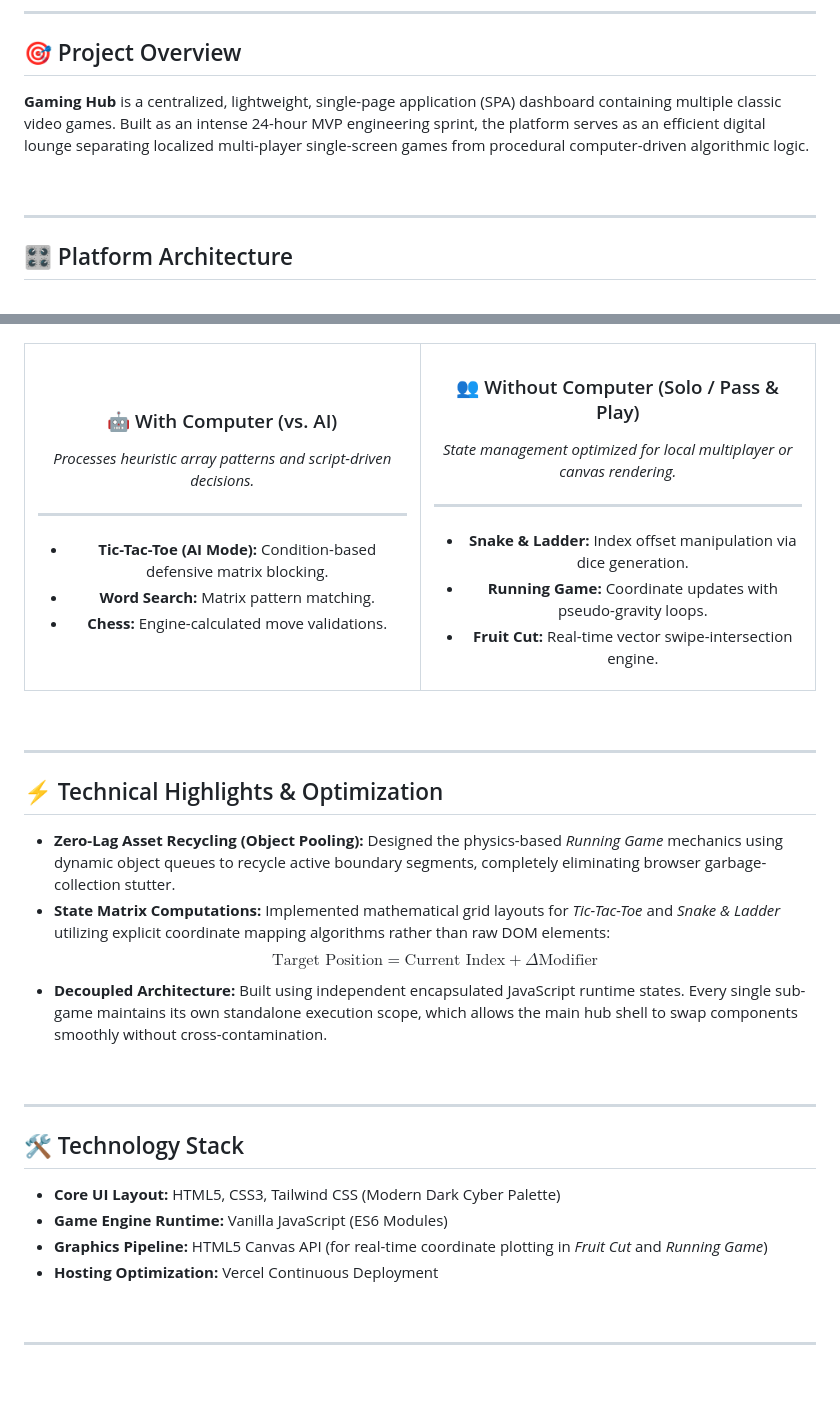
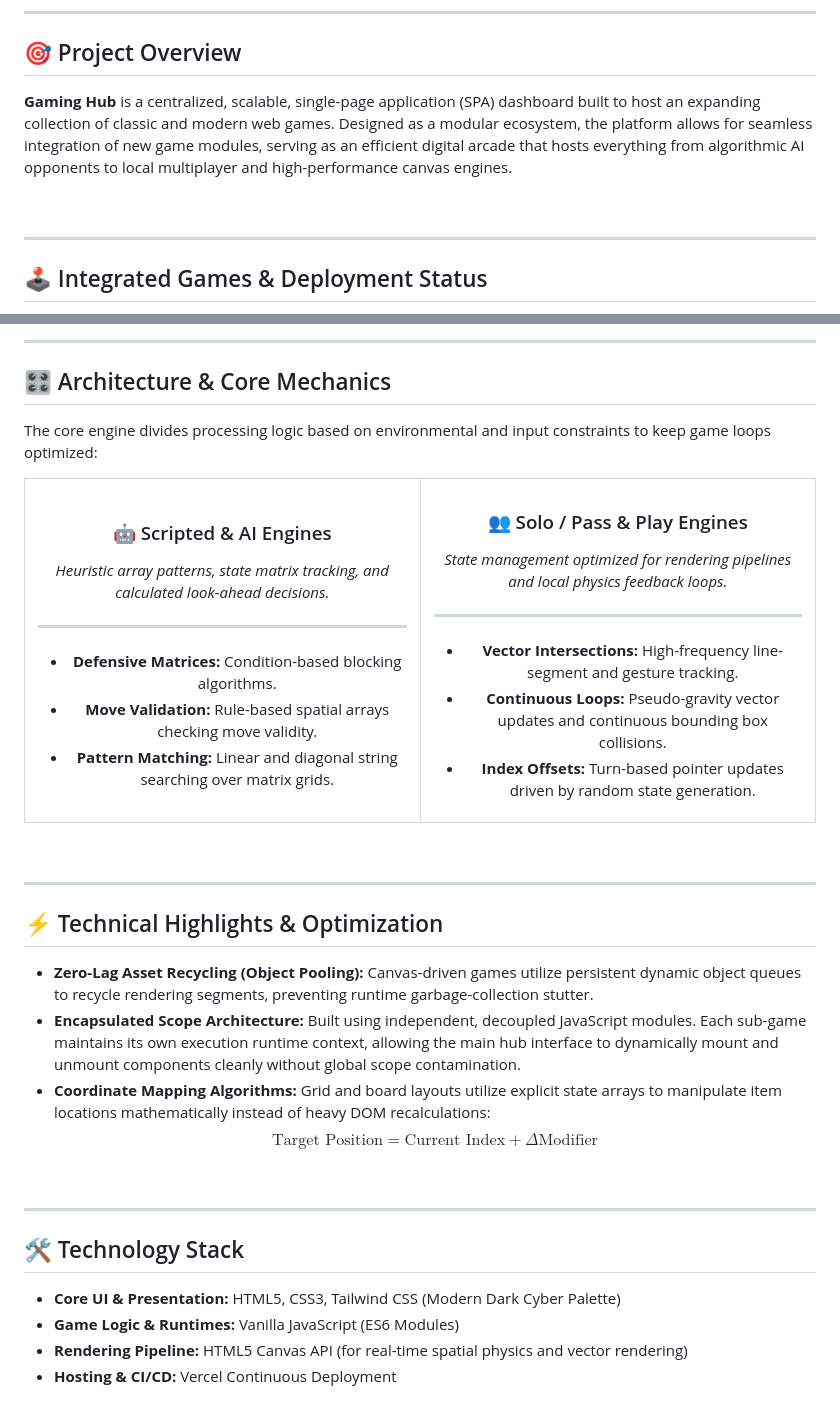
Before and after one commit to SPRandhawa/gaming-hub, a Markdown page: README.md, 2 parts joined by grey strips. GitHub-like rendering; blank space fills up the shorter version.

```diff
--- a/README.md
+++ b/README.md
@@ -17,12 +17,12 @@
 
 <h2>🎯 Project Overview</h2>
 <p>
-<b>Gaming Hub</b> is a centralized, lightweight, single-page application (SPA) dashboard containing multiple classic video games. Built as an intense 24-hour MVP engineering sprint, the platform serves as an efficient digital lounge separating localized multi-player single-screen games from procedural computer-driven algorithmic logic.
+<b>Gaming Hub</b> is a centralized, scalable, single-page application (SPA) dashboard built to host an expanding collection of classic and modern web games. Designed as a modular ecosystem, the platform allows for seamless integration of new game modules, serving as an efficient digital arcade that hosts everything from algorithmic AI opponents to local multiplayer and high-performance canvas engines.
 </p>
 
 <br/>
 
 ---
 
-<h2>🎛️ Platform Architecture</h2>
+<h2>🕹️ Integrated Games & Deployment Status</h2>
 <p>
@@ -30,26 +83,33 @@ The core gaming engine layout splits all integrated modules into two major behav
+<br/>
+
+---
+
+<h2>🎛️ Architecture & Core Mechanics</h2>
+<p>
+The core engine divides processing logic based on environmental and input constraints to keep game loops optimized:
 </p>
 
 <div align="center">
   <table>
     <tr>
       <td align="center" width="50%">
-        <h3>🤖 With Computer (vs. AI)</h3>
-        <p><i>Processes heuristic array patterns and script-driven decisions.</i></p>
+        <h3>🤖 Scripted & AI Engines</h3>
+        <p><i>Heuristic array patterns, state matrix tracking, and calculated look-ahead decisions.</i></p>
         <hr/>
         <ul style="text-align: left;">
-          <li><b>Tic-Tac-Toe (AI Mode):</b> Condition-based defensive matrix blocking.</li>
-          <li><b>Word Search:</b> Matrix pattern matching.</li>
-          <li><b>Chess:</b> Engine-calculated move validations.</li>
+          <li><b>Defensive Matrices:</b> Condition-based blocking algorithms.</li>
+          <li><b>Move Validation:</b> Rule-based spatial arrays checking move validity.</li>
+          <li><b>Pattern Matching:</b> Linear and diagonal string searching over matrix grids.</li>
         </ul>
       </td>
       <td align="center" width="50%">
-        <h3>👥 Without Computer (Solo / Pass & Play)</h3>
-        <p><i>State management optimized for local multiplayer or canvas rendering.</i></p>
+        <h3>👥 Solo / Pass & Play Engines</h3>
+        <p><i>State management optimized for rendering pipelines and local physics feedback loops.</i></p>
         <hr/>
         <ul style="text-align: left;">
-          <li><b>Snake & Ladder:</b> Index offset manipulation via dice generation.</li>
-          <li><b>Running Game:</b> Coordinate updates with pseudo-gravity loops.</li>
-          <li><b>Fruit Cut:</b> Real-time vector swipe-intersection engine.</li>
+          <li><b>Vector Intersections:</b> High-frequency line-segment and gesture tracking.</li>
+          <li><b>Continuous Loops:</b> Pseudo-gravity vector updates and continuous bounding box collisions.</li>
+          <li><b>Index Offsets:</b> Turn-based pointer updates driven by random state generation.</li>
         </ul>
       </td>
     </tr>
@@ -62,10 +122,10 @@ The core gaming engine layout splits all integrated modules into two major behav
 
 <h2>⚡ Technical Highlights & Optimization</h2>
 
-* **Zero-Lag Asset Recycling (Object Pooling):** Designed the physics-based *Running Game* mechanics using dynamic object queues to recycle active boundary segments, completely eliminating browser garbage-collection stutter.
-* **State Matrix Computations:** Implemented mathematical grid layouts for *Tic-Tac-Toe* and *Snake & Ladder* utilizing explicit coordinate mapping algorithms rather than raw DOM elements:
+* **Zero-Lag Asset Recycling (Object Pooling):** Canvas-driven games utilize persistent dynamic object queues to recycle rendering segments, preventing runtime garbage-collection stutter.
+* **Encapsulated Scope Architecture:** Built using independent, decoupled JavaScript modules. Each sub-game maintains its own execution runtime context, allowing the main hub interface to dynamically mount and unmount components cleanly without global scope contamination.
+* **Coordinate Mapping Algorithms:** Grid and board layouts utilize explicit state arrays to manipulate item locations mathematically instead of heavy DOM recalculations:
     $$\text{Target Position} = \text{Current Index} + \Delta\text{Modifier}$$
-* **Decoupled Architecture:** Built using independent encapsulated JavaScript runtime states. Every single sub-game maintains its own standalone execution scope, which allows the main hub shell to swap components smoothly without cross-contamination.
 
 <br/>
 
@@ -73,11 +133,7 @@ The core gaming engine layout splits all integrated modules into two major behav
 
 <h2>🛠️ Technology Stack</h2>
 
-* **Core UI Layout:** HTML5, CSS3, Tailwind CSS (Modern Dark Cyber Palette)
-* **Game Engine Runtime:** Vanilla JavaScript (ES6 Modules)
-* **Graphics Pipeline:** HTML5 Canvas API (for real-time coordinate plotting in *Fruit Cut* and *Running Game*)
-* **Hosting Optimization:** Vercel Continuous Deployment
-
-<br/>
-
----
+* **Core UI & Presentation:** HTML5, CSS3, Tailwind CSS (Modern Dark Cyber Palette)
+* **Game Logic & Runtimes:** Vanilla JavaScript (ES6 Modules)
+* **Rendering Pipeline:** HTML5 Canvas API (for real-time spatial physics and vector rendering)
+* **Hosting & CI/CD:** Vercel Continuous Deployment
```
Also changed, not shown: other parts of README.md (+57 -4 lines).
